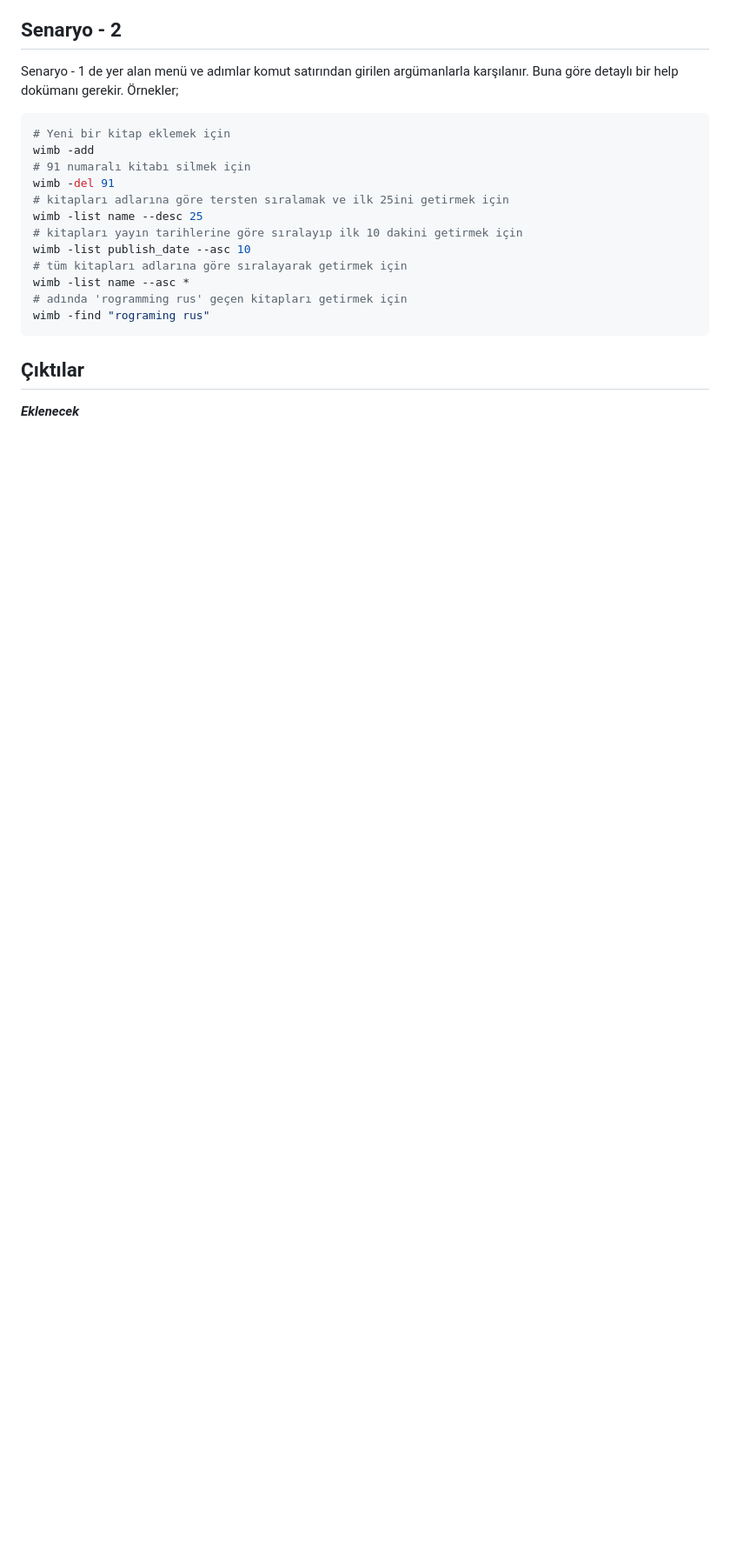
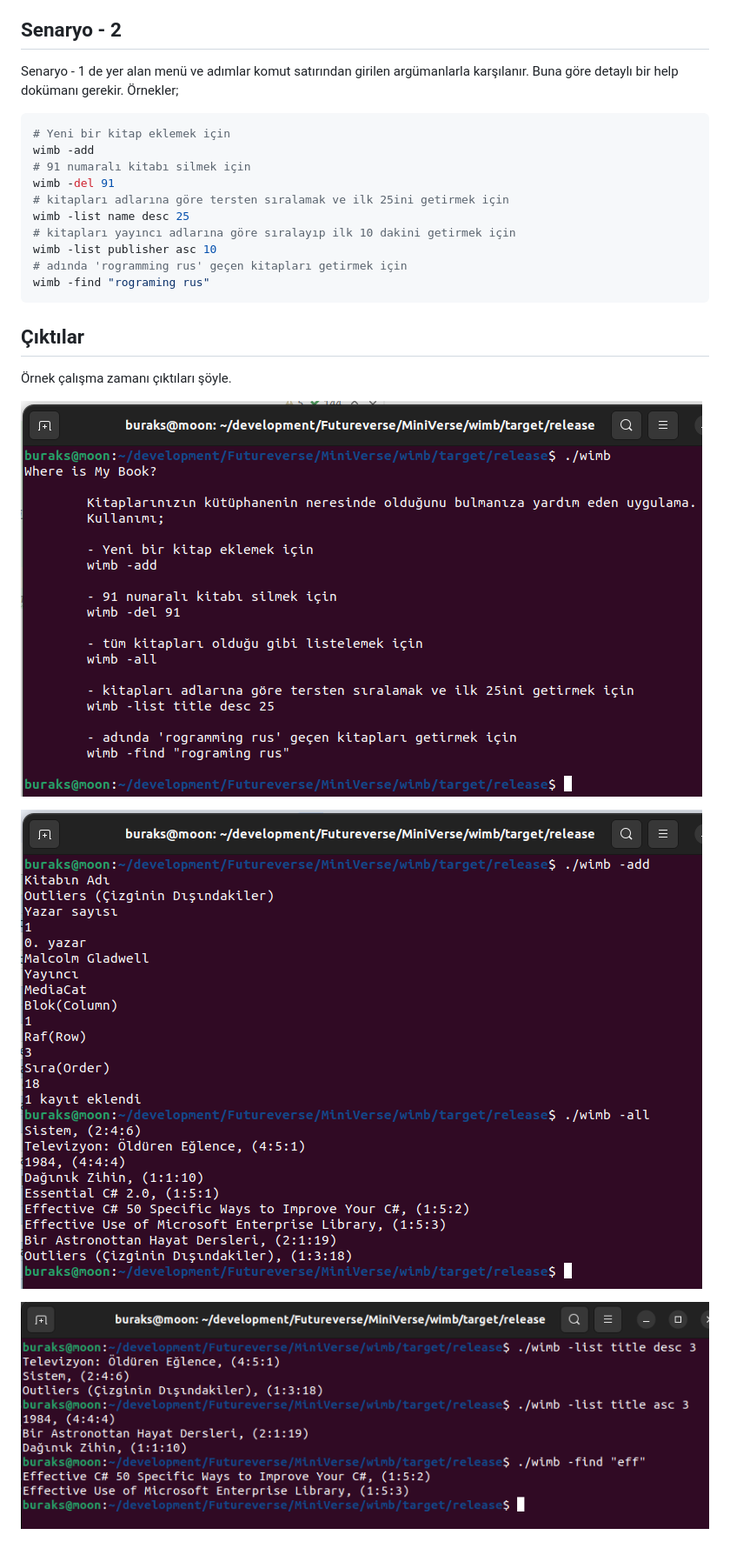
Before and after one commit to thecoderverse/MiniVerse, a Markdown page: wimb/Readme.md, the part around the change. Shown: that part at 87% size. Rendered like a GitHub page; pictures changed too: wimb/assets/runtime_01.png (added), wimb/assets/runtime_02.png (added), wimb/assets/runtime_03.png (added); blank space fills up the shorter version.

Commit message:
Updated readme documents.

````diff
--- a/wimb/Readme.md
+++ b/wimb/Readme.md
@@ -49,15 +49,19 @@ wimb -add
 # 91 numaralı kitabı silmek için
 wimb -del 91
 # kitapları adlarına göre tersten sıralamak ve ilk 25ini getirmek için
-wimb -list name --desc 25
-# kitapları yayın tarihlerine göre sıralayıp ilk 10 dakini getirmek için
-wimb -list publish_date --asc 10
-# tüm kitapları adlarına göre sıralayarak getirmek için
-wimb -list name --asc *
+wimb -list name desc 25
+# kitapları yayıncı adlarına göre sıralayıp ilk 10 dakini getirmek için
+wimb -list publisher asc 10
 # adında 'rogramming rus' geçen kitapları getirmek için
 wimb -find "rograming rus"
 ```
 
 ## Çıktılar
 
-_**Eklenecek**_
+Örnek çalışma zamanı çıktıları şöyle.
+
+![./assets/runtime_01.png](./assets/runtime_01.png)
+
+![./assets/runtime_02.png](./assets/runtime_02.png)
+
+![./assets/runtime_03.png](./assets/runtime_03.png)
````
